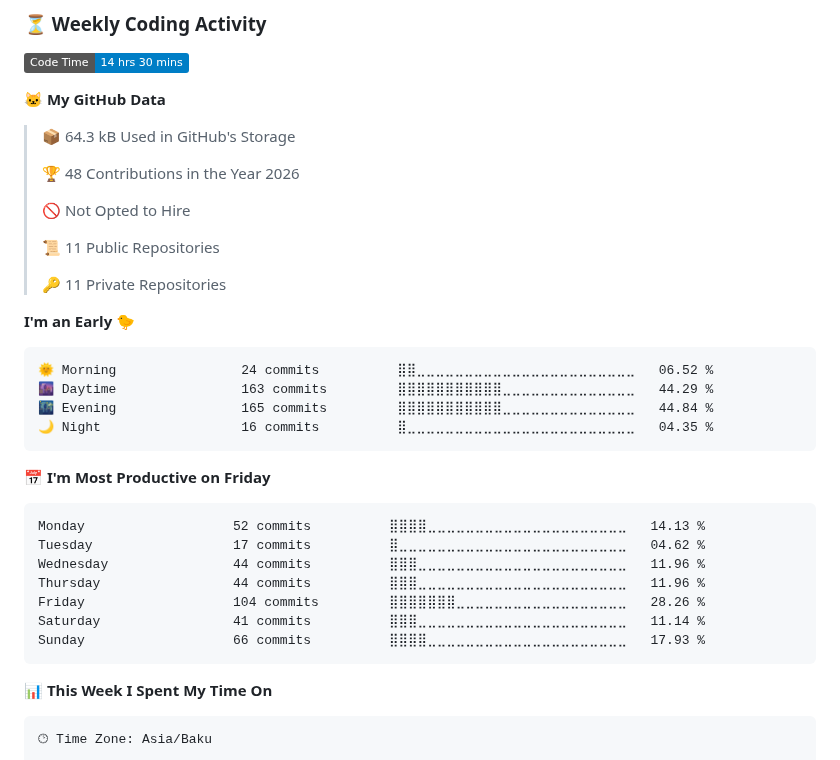
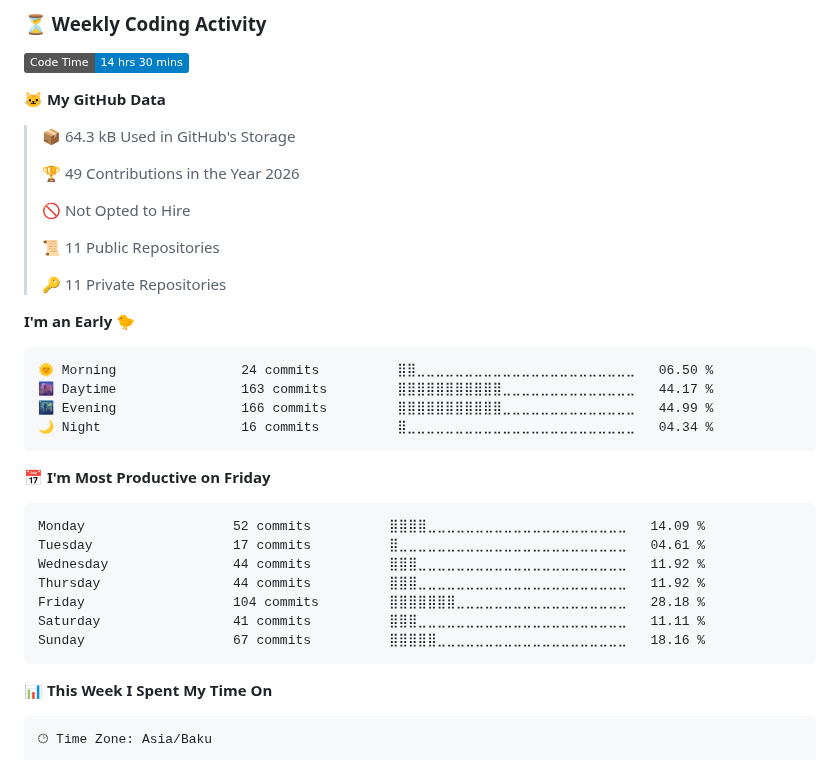
Before and after one commit to NiZaMinius/NiZaMinius, a Markdown page: README.md, the part around one of its changes. GitHub-like rendering; badges without logos.

Commit message:
Updated with Dev Metrics

````diff
--- a/README.md
+++ b/README.md
@@ -72,7 +72,7 @@ Specializing in building complex ecosystems: from high-performance Rust applicat
 
 > 📦 64.3 kB Used in GitHub's Storage
  >
-> 🏆 48 Contributions in the Year 2026
+> 🏆 49 Contributions in the Year 2026
  >
 > 🚫 Not Opted to Hire
  >
@@ -83,21 +83,21 @@ Specializing in building complex ecosystems: from high-performance Rust applicat
 **I'm an Early 🐤**
 
 ```text
-🌞 Morning                24 commits          ⣿⣿⣀⣀⣀⣀⣀⣀⣀⣀⣀⣀⣀⣀⣀⣀⣀⣀⣀⣀⣀⣀⣀⣀⣀   06.52 %
-🌆 Daytime                163 commits         ⣿⣿⣿⣿⣿⣿⣿⣿⣿⣿⣿⣀⣀⣀⣀⣀⣀⣀⣀⣀⣀⣀⣀⣀⣀   44.29 %
-🌃 Evening                165 commits         ⣿⣿⣿⣿⣿⣿⣿⣿⣿⣿⣿⣀⣀⣀⣀⣀⣀⣀⣀⣀⣀⣀⣀⣀⣀   44.84 %
-🌙 Night                  16 commits          ⣿⣀⣀⣀⣀⣀⣀⣀⣀⣀⣀⣀⣀⣀⣀⣀⣀⣀⣀⣀⣀⣀⣀⣀⣀   04.35 %
+🌞 Morning                24 commits          ⣿⣿⣀⣀⣀⣀⣀⣀⣀⣀⣀⣀⣀⣀⣀⣀⣀⣀⣀⣀⣀⣀⣀⣀⣀   06.50 %
+🌆 Daytime                163 commits         ⣿⣿⣿⣿⣿⣿⣿⣿⣿⣿⣿⣀⣀⣀⣀⣀⣀⣀⣀⣀⣀⣀⣀⣀⣀   44.17 %
+🌃 Evening                166 commits         ⣿⣿⣿⣿⣿⣿⣿⣿⣿⣿⣿⣀⣀⣀⣀⣀⣀⣀⣀⣀⣀⣀⣀⣀⣀   44.99 %
+🌙 Night                  16 commits          ⣿⣀⣀⣀⣀⣀⣀⣀⣀⣀⣀⣀⣀⣀⣀⣀⣀⣀⣀⣀⣀⣀⣀⣀⣀   04.34 %
 ```
 📅 **I'm Most Productive on Friday**
 
 ```text
-Monday                   52 commits          ⣿⣿⣿⣿⣀⣀⣀⣀⣀⣀⣀⣀⣀⣀⣀⣀⣀⣀⣀⣀⣀⣀⣀⣀⣀   14.13 %
-Tuesday                  17 commits          ⣿⣀⣀⣀⣀⣀⣀⣀⣀⣀⣀⣀⣀⣀⣀⣀⣀⣀⣀⣀⣀⣀⣀⣀⣀   04.62 %
-Wednesday                44 commits          ⣿⣿⣿⣀⣀⣀⣀⣀⣀⣀⣀⣀⣀⣀⣀⣀⣀⣀⣀⣀⣀⣀⣀⣀⣀   11.96 %
-Thursday                 44 commits          ⣿⣿⣿⣀⣀⣀⣀⣀⣀⣀⣀⣀⣀⣀⣀⣀⣀⣀⣀⣀⣀⣀⣀⣀⣀   11.96 %
-Friday                   104 commits         ⣿⣿⣿⣿⣿⣿⣿⣀⣀⣀⣀⣀⣀⣀⣀⣀⣀⣀⣀⣀⣀⣀⣀⣀⣀   28.26 %
-Saturday                 41 commits          ⣿⣿⣿⣀⣀⣀⣀⣀⣀⣀⣀⣀⣀⣀⣀⣀⣀⣀⣀⣀⣀⣀⣀⣀⣀   11.14 %
-Sunday                   66 commits          ⣿⣿⣿⣿⣀⣀⣀⣀⣀⣀⣀⣀⣀⣀⣀⣀⣀⣀⣀⣀⣀⣀⣀⣀⣀   17.93 %
+Monday                   52 commits          ⣿⣿⣿⣿⣀⣀⣀⣀⣀⣀⣀⣀⣀⣀⣀⣀⣀⣀⣀⣀⣀⣀⣀⣀⣀   14.09 %
+Tuesday                  17 commits          ⣿⣀⣀⣀⣀⣀⣀⣀⣀⣀⣀⣀⣀⣀⣀⣀⣀⣀⣀⣀⣀⣀⣀⣀⣀   04.61 %
+Wednesday                44 commits          ⣿⣿⣿⣀⣀⣀⣀⣀⣀⣀⣀⣀⣀⣀⣀⣀⣀⣀⣀⣀⣀⣀⣀⣀⣀   11.92 %
+Thursday                 44 commits          ⣿⣿⣿⣀⣀⣀⣀⣀⣀⣀⣀⣀⣀⣀⣀⣀⣀⣀⣀⣀⣀⣀⣀⣀⣀   11.92 %
+Friday                   104 commits         ⣿⣿⣿⣿⣿⣿⣿⣀⣀⣀⣀⣀⣀⣀⣀⣀⣀⣀⣀⣀⣀⣀⣀⣀⣀   28.18 %
+Saturday                 41 commits          ⣿⣿⣿⣀⣀⣀⣀⣀⣀⣀⣀⣀⣀⣀⣀⣀⣀⣀⣀⣀⣀⣀⣀⣀⣀   11.11 %
+Sunday                   67 commits          ⣿⣿⣿⣿⣿⣀⣀⣀⣀⣀⣀⣀⣀⣀⣀⣀⣀⣀⣀⣀⣀⣀⣀⣀⣀   18.16 %
 ```
 
 
````
Also changed, not shown: other parts of README.md (+1 -1 lines), assets/bar_graph.png.
